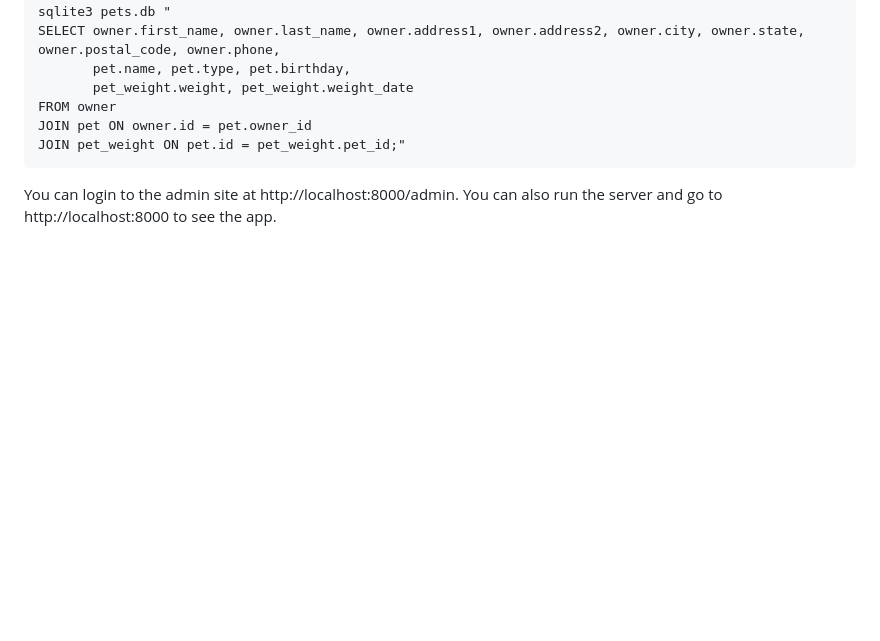
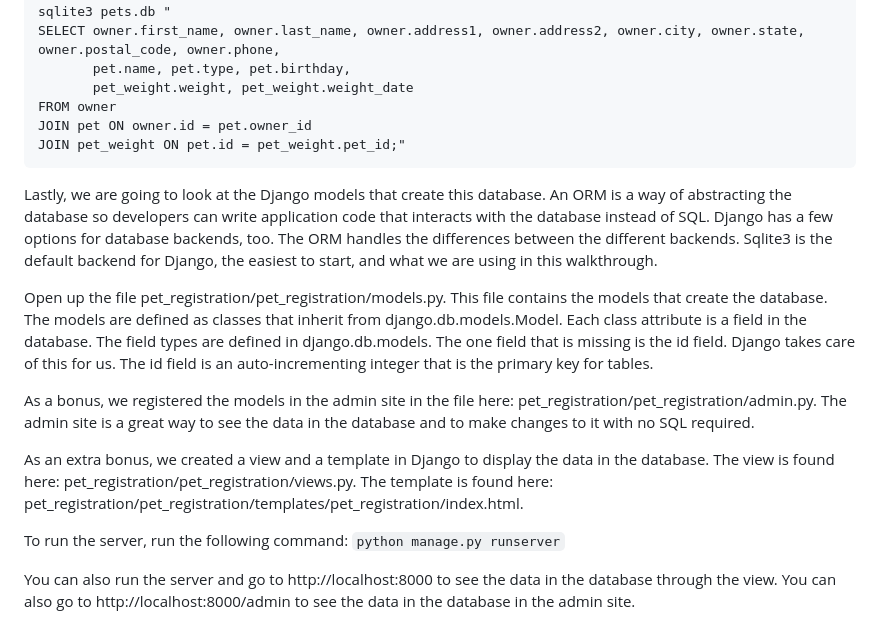
Before and after one commit to Soyokaze-42/database-intro-for-django, a Markdown page: README.md, the part around the change. Rendered like a GitHub page; blank space fills up the shorter version.

Commit message:
add django model, view, and template to README

````diff
--- a/README.md
+++ b/README.md
@@ -68,4 +68,16 @@ JOIN pet ON owner.id = pet.owner_id
 JOIN pet_weight ON pet.id = pet_weight.pet_id;"
 ```
 
-You can login to the admin site at http://localhost:8000/admin. You can also run the server and go to http://localhost:8000 to see the app.
+Lastly, we are going to look at the Django models that create this database. An ORM is a way of abstracting the database so developers can write application code that interacts with the database instead of SQL. Django has a few options for database backends, too. The ORM handles the differences between the different backends. Sqlite3 is the default backend for Django, the easiest to start, and what we are using in this walkthrough.
+
+Open up the file pet_registration/pet_registration/models.py. This file contains the models that create the database. The models are defined as classes that inherit from django.db.models.Model. Each class attribute is a field in the database. The field types are defined in django.db.models. The one field that is missing is the id field. Django takes care of this for us. The id field is an auto-incrementing integer that is the primary key for tables.
+
+As a bonus, we registered the models in the admin site in the file here: pet_registration/pet_registration/admin.py. The admin site is a great way to see the data in the database and to make changes to it with no SQL required.
+
+As an extra bonus, we created a view and a template in Django to display the data in the database. The view is found here: pet_registration/pet_registration/views.py. The template is found here: pet_registration/pet_registration/templates/pet_registration/index.html.
+
+To run the server, run the following command:
+```python manage.py runserver```
+
+You can also run the server and go to http://localhost:8000 to see the data in the database through the view.
+You can also go to http://localhost:8000/admin to see the data in the database in the admin site.
````
